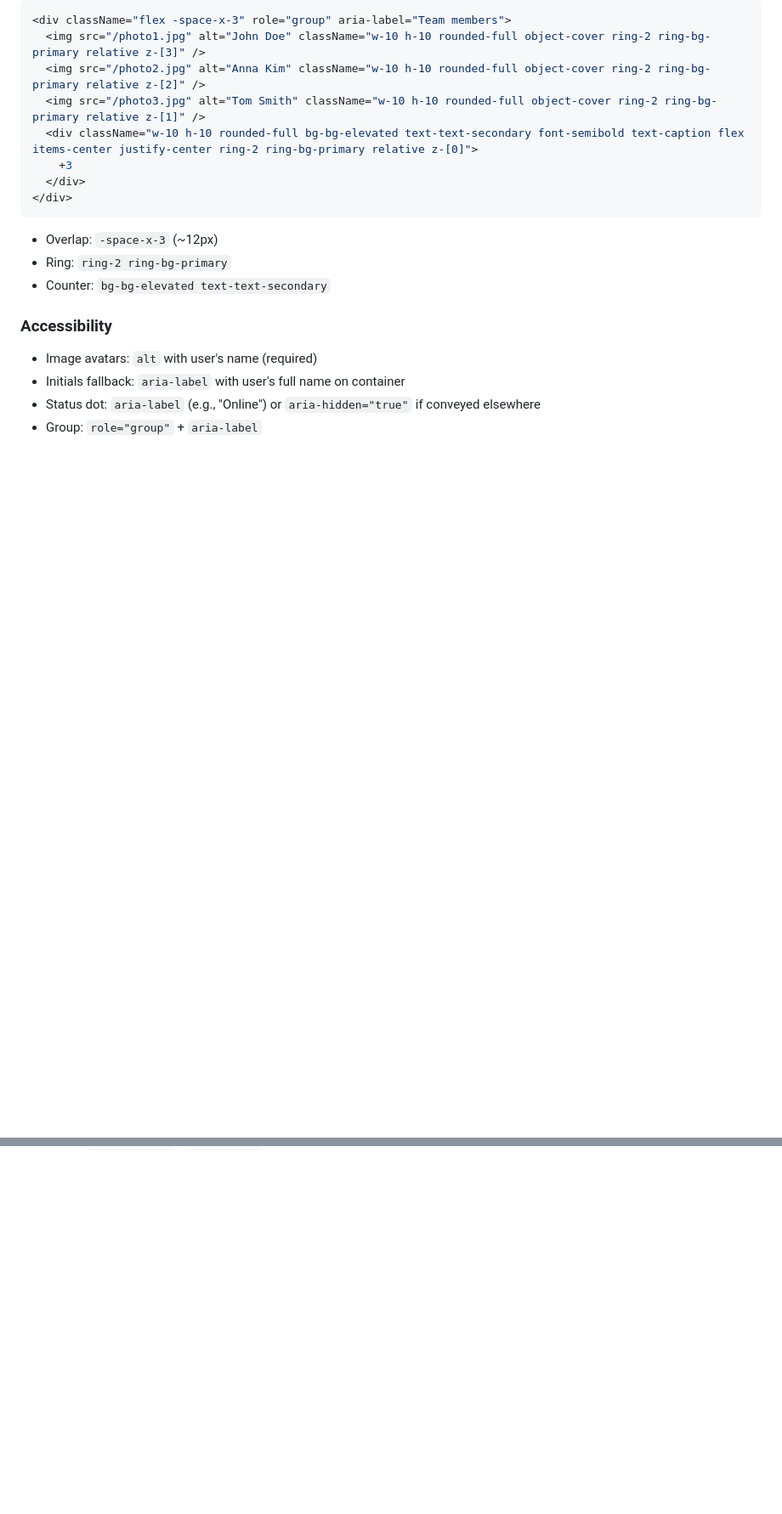
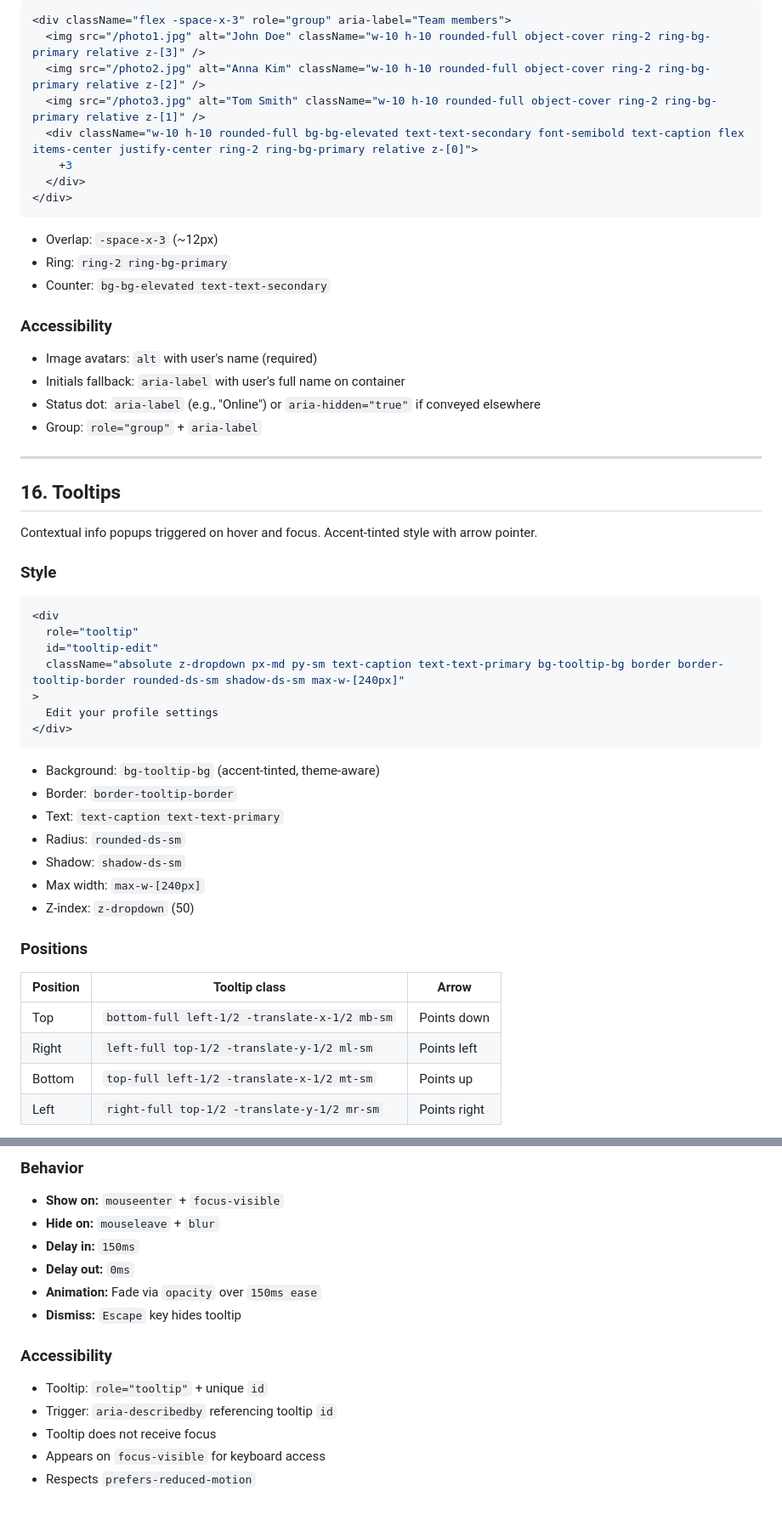
Before and after one commit to beardedgm/REF-Design-System-TMP, a Markdown page: STYLE_GUIDE.md, 2 parts joined by grey strips. Shown at 85% size. Drawn GitHub-style; blank space fills up the shorter version.

Commit message:
docs: add Tooltips component pattern (section 16) to STYLE_GUIDE

````diff
--- a/STYLE_GUIDE.md
+++ b/STYLE_GUIDE.md
@@ -1179,3 +1179,39 @@ Stacked avatars with right overlap. First avatar on top.
 - Initials fallback: `aria-label` with user's full name on container
 - Status dot: `aria-label` (e.g., "Online") or `aria-hidden="true"` if conveyed elsewhere
 - Group: `role="group"` + `aria-label`
+
+---
+
+## 16. Tooltips
+
+Contextual info popups triggered on hover and focus. Accent-tinted style with arrow pointer.
+
+### Style
+
+```jsx
+<div
+  role="tooltip"
+  id="tooltip-edit"
+  className="absolute z-dropdown px-md py-sm text-caption text-text-primary bg-tooltip-bg border border-tooltip-border rounded-ds-sm shadow-ds-sm max-w-[240px]"
+>
+  Edit your profile settings
+</div>
+```
+
+- Background: `bg-tooltip-bg` (accent-tinted, theme-aware)
+- Border: `border-tooltip-border`
+- Text: `text-caption text-text-primary`
+- Radius: `rounded-ds-sm`
+- Shadow: `shadow-ds-sm`
+- Max width: `max-w-[240px]`
+- Z-index: `z-dropdown` (50)
+
+### Positions
+
+| Position | Tooltip class | Arrow |
+|----------|--------------|-------|
+| Top | `bottom-full left-1/2 -translate-x-1/2 mb-sm` | Points down |
+| Right | `left-full top-1/2 -translate-y-1/2 ml-sm` | Points left |
+| Bottom | `top-full left-1/2 -translate-x-1/2 mt-sm` | Points up |
+| Left | `right-full top-1/2 -translate-y-1/2 mr-sm` | Points right |
+
@@ -1181,0 +1239,16 @@ Stacked avatars with right overlap. First avatar on top.
+### Behavior
+
+- **Show on:** `mouseenter` + `focus-visible`
+- **Hide on:** `mouseleave` + `blur`
+- **Delay in:** `150ms`
+- **Delay out:** `0ms`
+- **Animation:** Fade via `opacity` over `150ms ease`
+- **Dismiss:** `Escape` key hides tooltip
+
+### Accessibility
+
+- Tooltip: `role="tooltip"` + unique `id`
+- Trigger: `aria-describedby` referencing tooltip `id`
+- Tooltip does not receive focus
+- Appears on `focus-visible` for keyboard access
+- Respects `prefers-reduced-motion`
````
Also changed, not shown: other parts of STYLE_GUIDE.md (+21 -0 lines).
